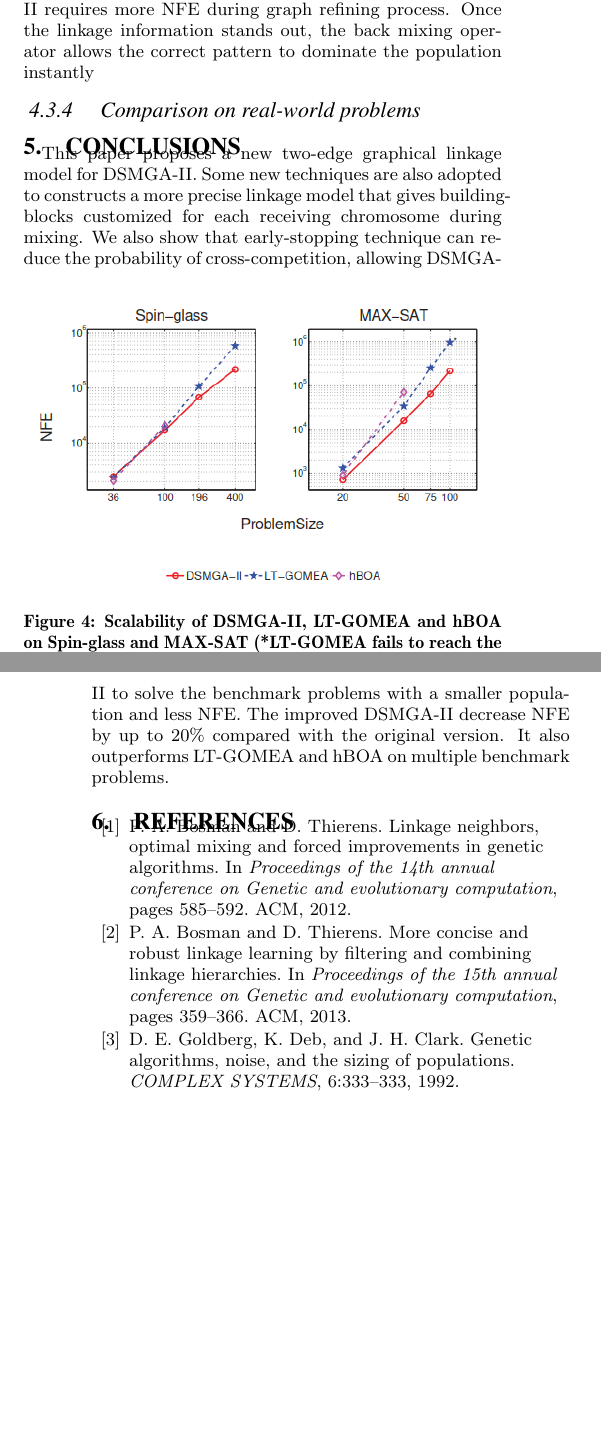
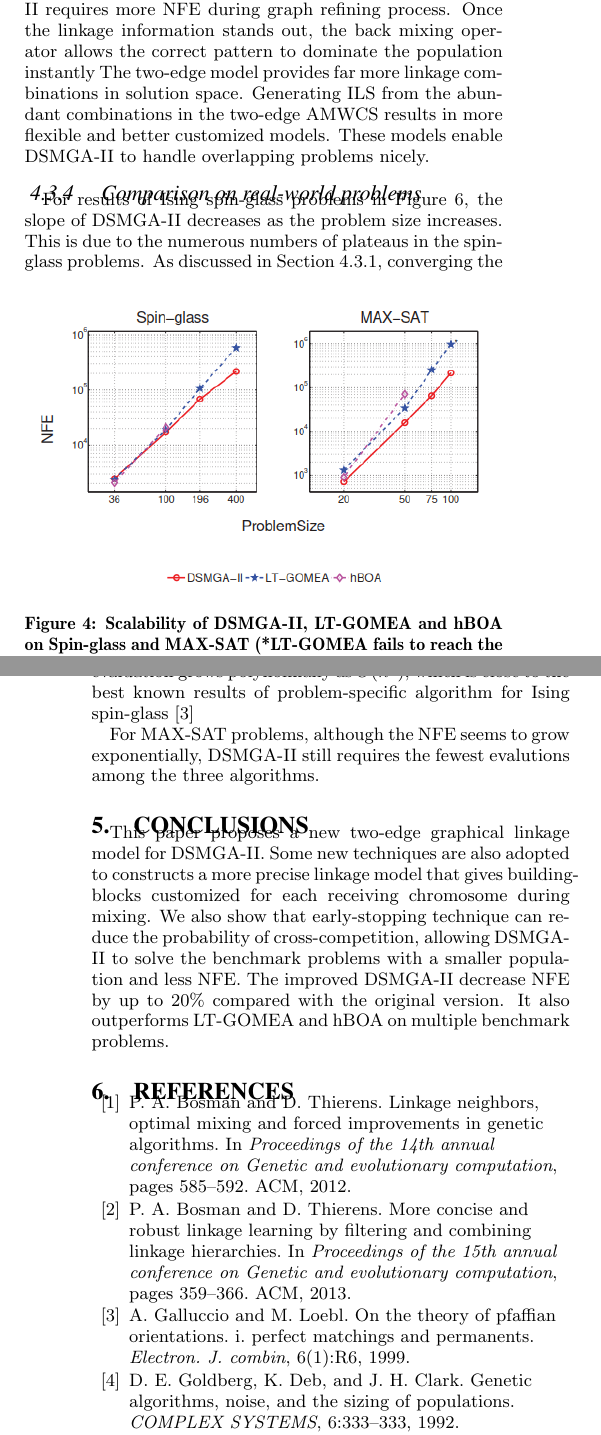
Before and after one commit to PENGChunJen/Paper, a LaTeX paper (Two-edge graphical linkage model for DSMGA-II.tex): two parts of the columns of pages 7 and 8 of 8, joined at a grey line, cut so that both start at the same text, the shorter picture padded with empty space. Compiled offline with pdfLaTeX.

Commit message:
Section 5

```diff
--- a/Two-edge graphical linkage model for DSMGA-II.tex
+++ b/Two-edge graphical linkage model for DSMGA-II.tex
@@ -689,10 +689,12 @@ The result shows the ability of the ILS model in handling randomly generated ove
 The difference between DSMGA-II and other algorithms enlarges as the degree of overlapping decreases.
 When coping with severly overlapped structures, DSMGA-II requires more NFE during graph refining process.
 Once the linkage information stands out, the back mixing operator allows the correct pattern to dominate the population instantly
+The two-edge model provides far more linkage combinations in solution space.
+Generating ILS from the abundant combinations in the two-edge AMWCS results in more flexible and better customized models.
+These models enable DSMGA-II to handle overlapping problems nicely.
 
 
 \subsubsection{ Comparison on real-world problems }
-
 
 \begin{figure}
 \centering
@@ -700,6 +702,12 @@ Once the linkage information stands out, the back mixing operator allows the cor
 \caption{Scalability of DSMGA-II, LT-GOMEA and hBOA on Spin-glass and MAX-SAT (*LT-GOMEA fails to reach the global optima for two instances with $\ell=100$ on MAX-SAT).}
 \end{figure}
 
+For results of Ising spin-glass problems in Figure 6, the slope of DSMGA-II decreases as the problem size increases.
+This is due to the numerous numbers of plateaus in the spin-glass problems.
+As discussed in Section 4.3.1, converging the population for plateaus is where the advantages of DSMGA-II holds.
+Moreover, the slope indicates the overall fitness evaluation grows polynomially as $O(n^3)$, which is close to the best known results of problem-specific algorithm for Ising spin-glass~\cite{galluccio:pfaffian}
+
+For MAX-SAT problems, although the NFE seems to grow exponentially, DSMGA-II still requires the fewest evalutions among the three algorithms.
 
 
 
```
Also changed, not shown: sigproc.bib (+10 -0 lines), Two-edge graphical linkage model for DSMGA-II.pdf, Two-edge graphical linkage model for DSMGA-II.tex (2 more changed lines).
